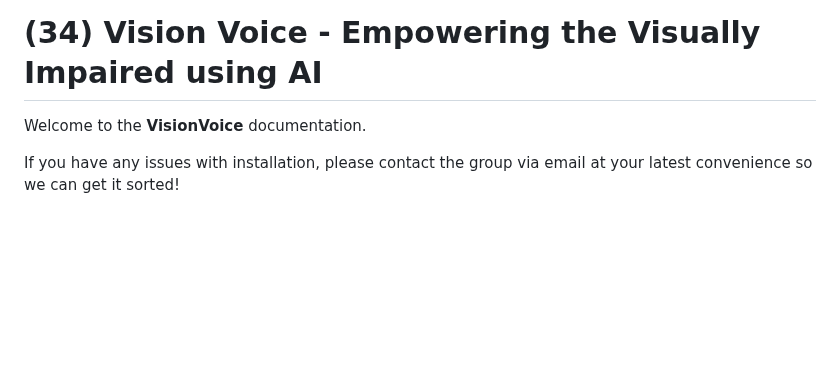
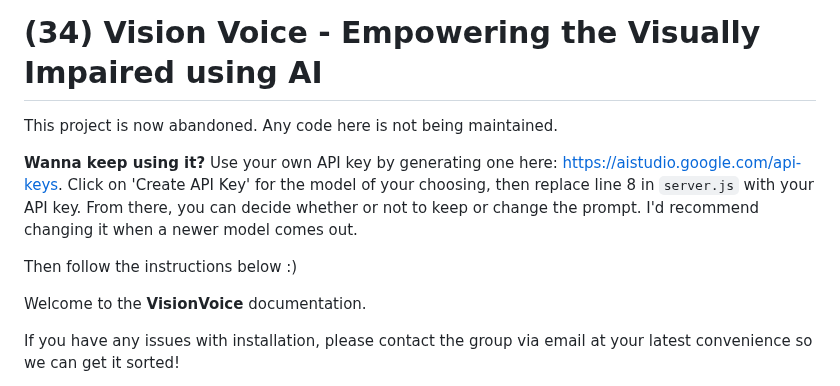
Before and after one commit to patrickwelch04/VisionVoice, a Markdown page: README.md, the part around the change. Rendered like a GitHub page; blank space fills up the shorter version.

Commit message:
It was a fun ride everyone :)
Added a note about project abandonment and API key usage.

```diff
--- a/README.md
+++ b/README.md
@@ -1,4 +1,12 @@
 # (34) Vision Voice - Empowering the Visually Impaired using AI
+
+This project is now abandoned. Any code here is not being maintained.
+
+**Wanna keep using it?**
+Use your own API key by generating one here: https://aistudio.google.com/api-keys. Click on 'Create API Key' for the model of your choosing, then replace line 8 in `server.js` with your API key.
+From there, you can decide whether or not to keep or change the prompt. I'd recommend changing it when a newer model comes out.
+
+Then follow the instructions below :)
 
 Welcome to the **VisionVoice** documentation.
 
```
